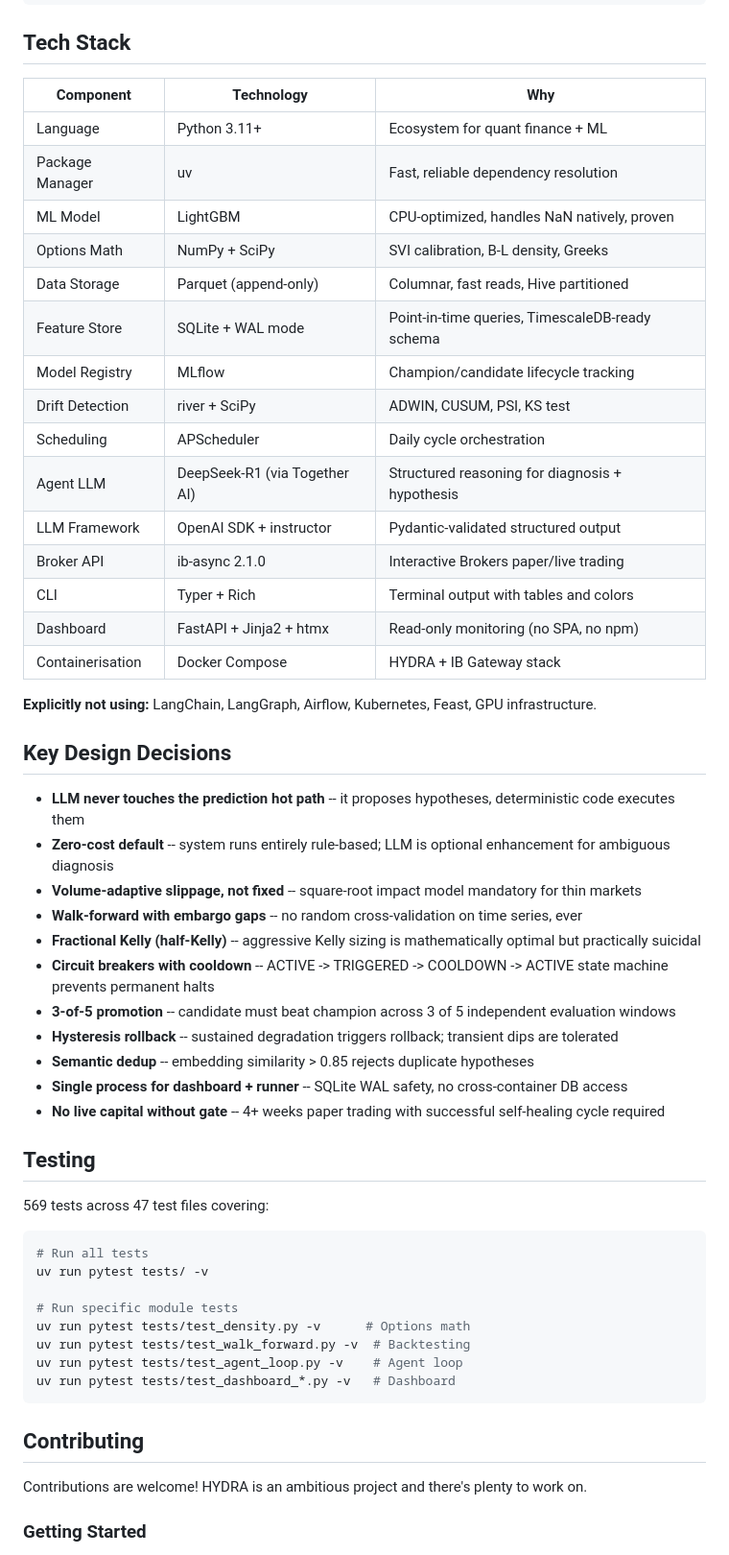
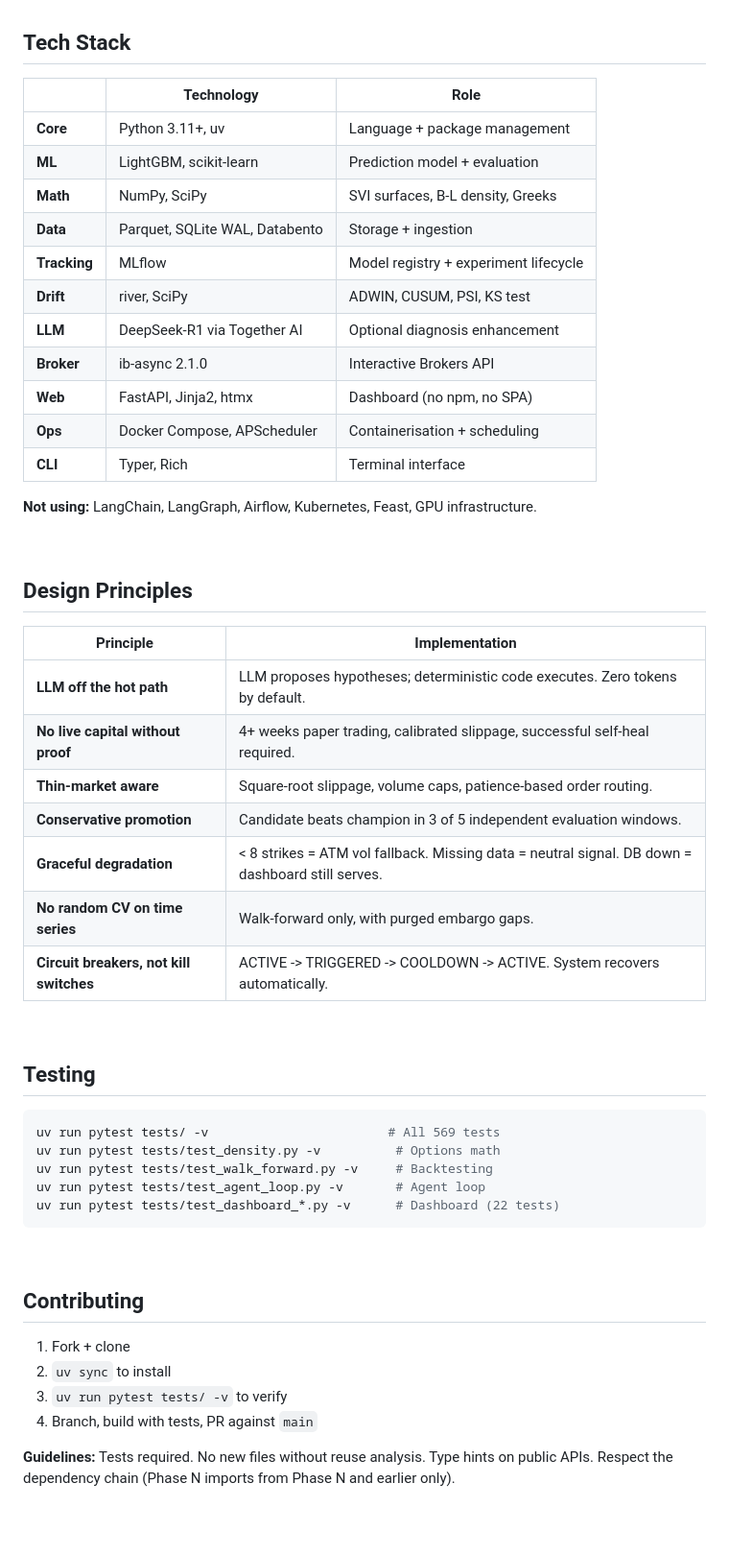
Before and after one commit to 001TMF/HYDRA, a Markdown page: README.md, the part around one of its changes. Shown at 96% size. Drawn GitHub-style; blank space fills up the shorter version.

````diff
--- a/README.md
+++ b/README.md
@@ -313,58 +286,56 @@ src/hydra/
 
 ## Tech Stack
 
-| Component | Technology | Why |
-|-----------|-----------|-----|
-| Language | Python 3.11+ | Ecosystem for quant finance + ML |
-| Package Manager | uv | Fast, reliable dependency resolution |
-| ML Model | LightGBM | CPU-optimized, handles NaN natively, proven |
-| Options Math | NumPy + SciPy | SVI calibration, B-L density, Greeks |
-| Data Storage | Parquet (append-only) | Columnar, fast reads, Hive partitioned |
-| Feature Store | SQLite + WAL mode | Point-in-time queries, TimescaleDB-ready schema |
-| Model Registry | MLflow | Champion/candidate lifecycle tracking |
-| Drift Detection | river + SciPy | ADWIN, CUSUM, PSI, KS test |
-| Scheduling | APScheduler | Daily cycle orchestration |
-| Agent LLM | DeepSeek-R1 (via Together AI) | Structured reasoning for diagnosis + hypothesis |
-| LLM Framework | OpenAI SDK + instructor | Pydantic-validated structured output |
-| Broker API | ib-async 2.1.0 | Interactive Brokers paper/live trading |
-| CLI | Typer + Rich | Terminal output with tables and colors |
-| Dashboard | FastAPI + Jinja2 + htmx | Read-only monitoring (no SPA, no npm) |
-| Containerisation | Docker Compose | HYDRA + IB Gateway stack |
+| | Technology | Role |
+|---|-----------|------|
+| **Core** | Python 3.11+, uv | Language + package management |
+| **ML** | LightGBM, scikit-learn | Prediction model + evaluation |
+| **Math** | NumPy, SciPy | SVI surfaces, B-L density, Greeks |
+| **Data** | Parquet, SQLite WAL, Databento | Storage + ingestion |
+| **Tracking** | MLflow | Model registry + experiment lifecycle |
+| **Drift** | river, SciPy | ADWIN, CUSUM, PSI, KS test |
+| **LLM** | DeepSeek-R1 via Together AI | Optional diagnosis enhancement |
+| **Broker** | ib-async 2.1.0 | Interactive Brokers API |
+| **Web** | FastAPI, Jinja2, htmx | Dashboard (no npm, no SPA) |
+| **Ops** | Docker Compose, APScheduler | Containerisation + scheduling |
+| **CLI** | Typer, Rich | Terminal interface |
 
-**Explicitly not using:** LangChain, LangGraph, Airflow, Kubernetes, Feast, GPU infrastructure.
+**Not using:** LangChain, LangGraph, Airflow, Kubernetes, Feast, GPU infrastructure.
 
-## Key Design Decisions
+<br />
 
-- **LLM never touches the prediction hot path** -- it proposes hypotheses, deterministic code executes them
-- **Zero-cost default** -- system runs entirely rule-based; LLM is optional enhancement for ambiguous diagnosis
-- **Volume-adaptive slippage, not fixed** -- square-root impact model mandatory for thin markets
-- **Walk-forward with embargo gaps** -- no random cross-validation on time series, ever
-- **Fractional Kelly (half-Kelly)** -- aggressive Kelly sizing is mathematically optimal but practically suicidal
-- **Circuit breakers with cooldown** -- ACTIVE -> TRIGGERED -> COOLDOWN -> ACTIVE state machine prevents permanent halts
-- **3-of-5 promotion** -- candidate must beat champion across 3 of 5 independent evaluation windows
-- **Hysteresis rollback** -- sustained degradation triggers rollback; transient dips are tolerated
-- **Semantic dedup** -- embedding similarity > 0.85 rejects duplicate hypotheses
-- **Single process for dashboard + runner** -- SQLite WAL safety, no cross-container DB access
-- **No live capital without gate** -- 4+ weeks paper trading with successful self-healing cycle required
+## Design Principles
+
+| Principle | Implementation |
+|-----------|---------------|
+| **LLM off the hot path** | LLM proposes hypotheses; deterministic code executes. Zero tokens by default. |
+| **No live capital without proof** | 4+ weeks paper trading, calibrated slippage, successful self-heal required. |
+| **Thin-market aware** | Square-root slippage, volume caps, patience-based order routing. |
+| **Conservative promotion** | Candidate beats champion in 3 of 5 independent evaluation windows. |
+| **Graceful degradation** | < 8 strikes = ATM vol fallback. Missing data = neutral signal. DB down = dashboard still serves. |
+| **No random CV on time series** | Walk-forward only, with purged embargo gaps. |
+| **Circuit breakers, not kill switches** | ACTIVE -> TRIGGERED -> COOLDOWN -> ACTIVE. System recovers automatically. |
+
+<br />
 
 ## Testing
 
-569 tests across 47 test files covering:
+```bash
+uv run pytest tests/ -v                        # All 569 tests
+uv run pytest tests/test_density.py -v          # Options math
+uv run pytest tests/test_walk_forward.py -v     # Backtesting
+uv run pytest tests/test_agent_loop.py -v       # Agent loop
+uv run pytest tests/test_dashboard_*.py -v      # Dashboard (22 tests)
+```
 
-```bash
-# Run all tests
-uv run pytest tests/ -v
-
-# Run specific module tests
-uv run pytest tests/test_density.py -v      # Options math
-uv run pytest tests/test_walk_forward.py -v  # Backtesting
-uv run pytest tests/test_agent_loop.py -v    # Agent loop
-uv run pytest tests/test_dashboard_*.py -v   # Dashboard
-```
+<br />
 
 ## Contributing
 
-Contributions are welcome! HYDRA is an ambitious project and there's plenty to work on.
+1. Fork + clone
+2. `uv sync` to install
+3. `uv run pytest tests/ -v` to verify
+4. Branch, build with tests, PR against `main`
 
-### Getting Started
+**Guidelines:** Tests required. No new files without reuse analysis. Type hints on public APIs. Respect the dependency chain (Phase N imports from Phase N and earlier only).
 
````
Also changed, not shown: other parts of README.md (+236 -291 lines).
